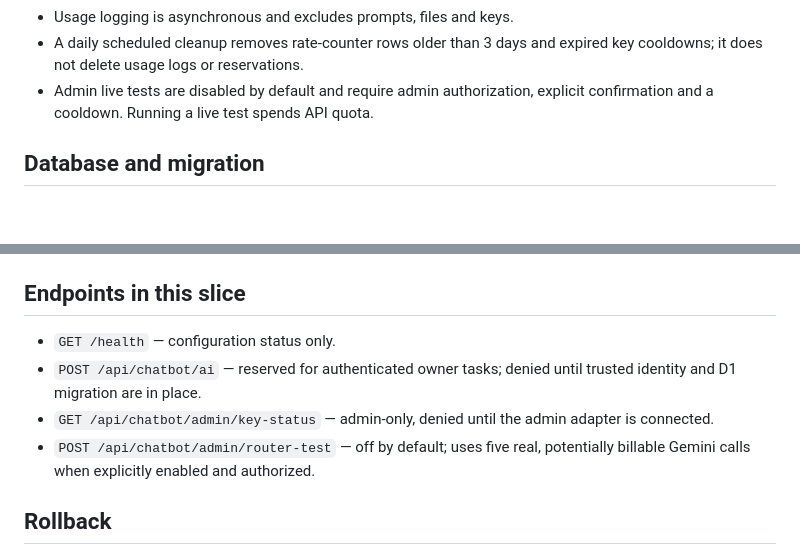
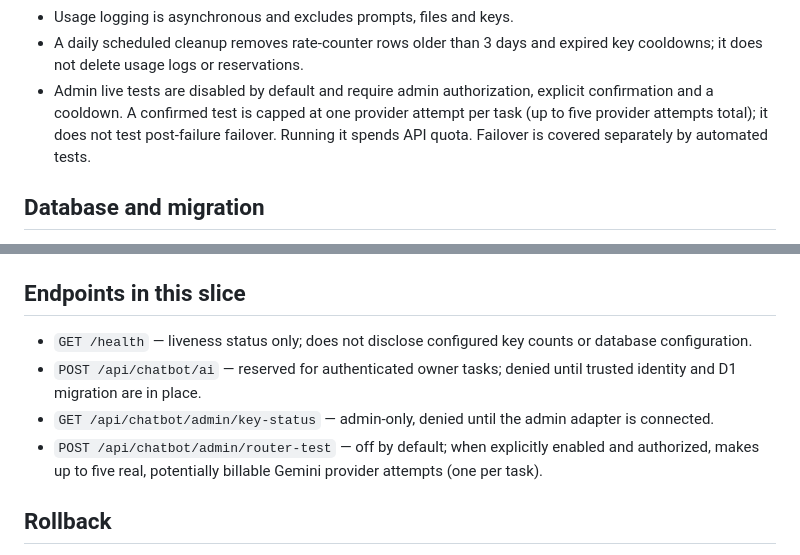
Before and after one commit to MultiGameWeb/WebsiteResumePortfolio, a Markdown page: server/chatbot-builder/README.md, 2 parts joined by grey strips. GitHub-like rendering; blank space fills up the shorter version.

Commit message:
Document bounded live smoke-test behavior

```diff
--- a/server/chatbot-builder/README.md
+++ b/server/chatbot-builder/README.md
@@ -44,7 +44,10 @@ Five keys in one Google project do not multiply project-level quota.
 - Usage logging is asynchronous and excludes prompts, files and keys.
 - A daily scheduled cleanup removes rate-counter rows older than 3 days and expired key cooldowns; it does not delete usage logs or reservations.
 - Admin live tests are disabled by default and require admin authorization,
-  explicit confirmation and a cooldown. Running a live test spends API quota.
+  explicit confirmation and a cooldown. A confirmed test is capped at one
+  provider attempt per task (up to five provider attempts total); it does not
+  test post-failure failover. Running it spends API quota. Failover is covered
+  separately by automated tests.
 
 ## Database and migration
 
@@ -92,13 +95,15 @@ advertise this backend as production-ready yet.
 
 ## Endpoints in this slice
 
-- `GET /health` — configuration status only.
+- `GET /health` — liveness status only; does not disclose configured key
+  counts or database configuration.
 - `POST /api/chatbot/ai` — reserved for authenticated owner tasks; denied until
   trusted identity and D1 migration are in place.
 - `GET /api/chatbot/admin/key-status` — admin-only, denied until the admin
   adapter is connected.
-- `POST /api/chatbot/admin/router-test` — off by default; uses five real,
-  potentially billable Gemini calls when explicitly enabled and authorized.
+- `POST /api/chatbot/admin/router-test` — off by default; when explicitly
+  enabled and authorized, makes up to five real, potentially billable Gemini
+  provider attempts (one per task).
 
 ## Rollback
 
```
